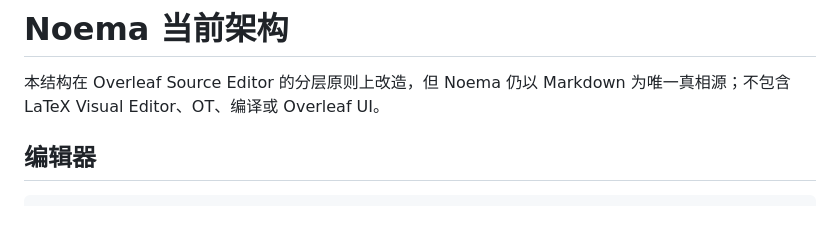
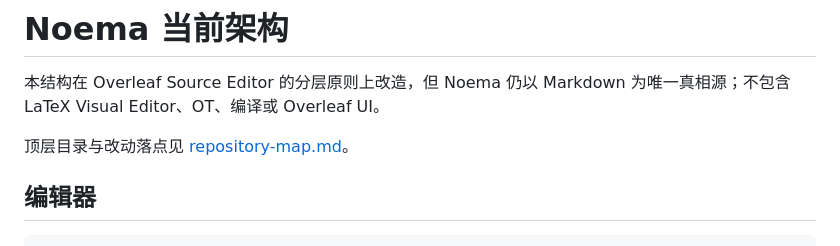
Before and after one commit to AaronHnoraA/Noema, a Markdown page: docs/architecture/current-architecture.md, the part around the change. GitHub-like rendering; blank space fills up the shorter version.

Commit message:
Add a repository map of Noema's top-level layers
Co-Authored-By: Claude Opus 5.5 <noreply@anthropic.com>

```diff
--- a/docs/architecture/current-architecture.md
+++ b/docs/architecture/current-architecture.md
@@ -2,6 +2,8 @@
 
 本结构在 Overleaf Source Editor 的分层原则上改造，但 Noema 仍以 Markdown
 为唯一真相源；不包含 LaTeX Visual Editor、OT、编译或 Overleaf UI。
+
+顶层目录与改动落点见 [repository-map.md](repository-map.md)。
 
 ## 编辑器
 
```
Also changed, not shown: docs/architecture/repository-map.md (added, +72 -0 lines).
